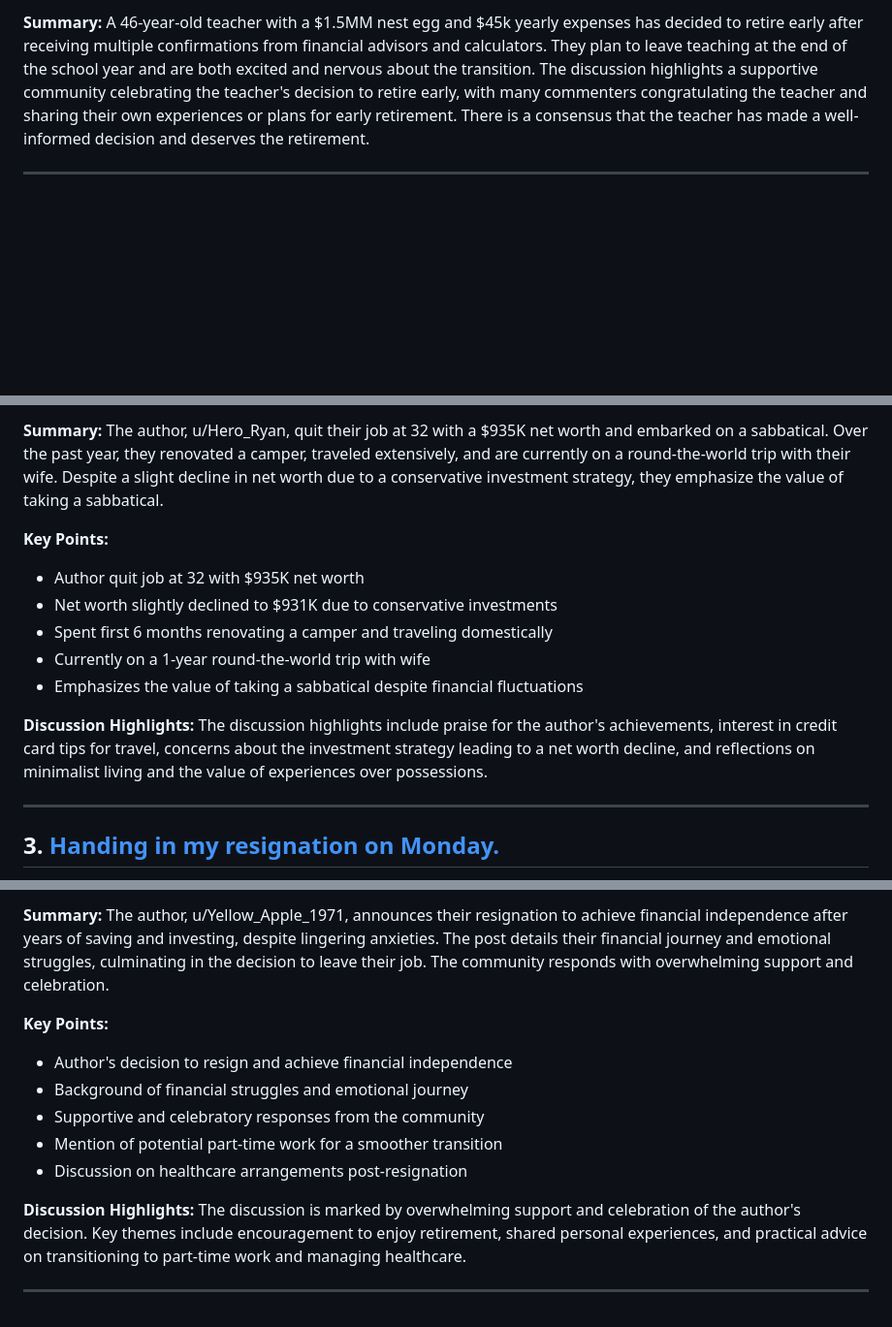
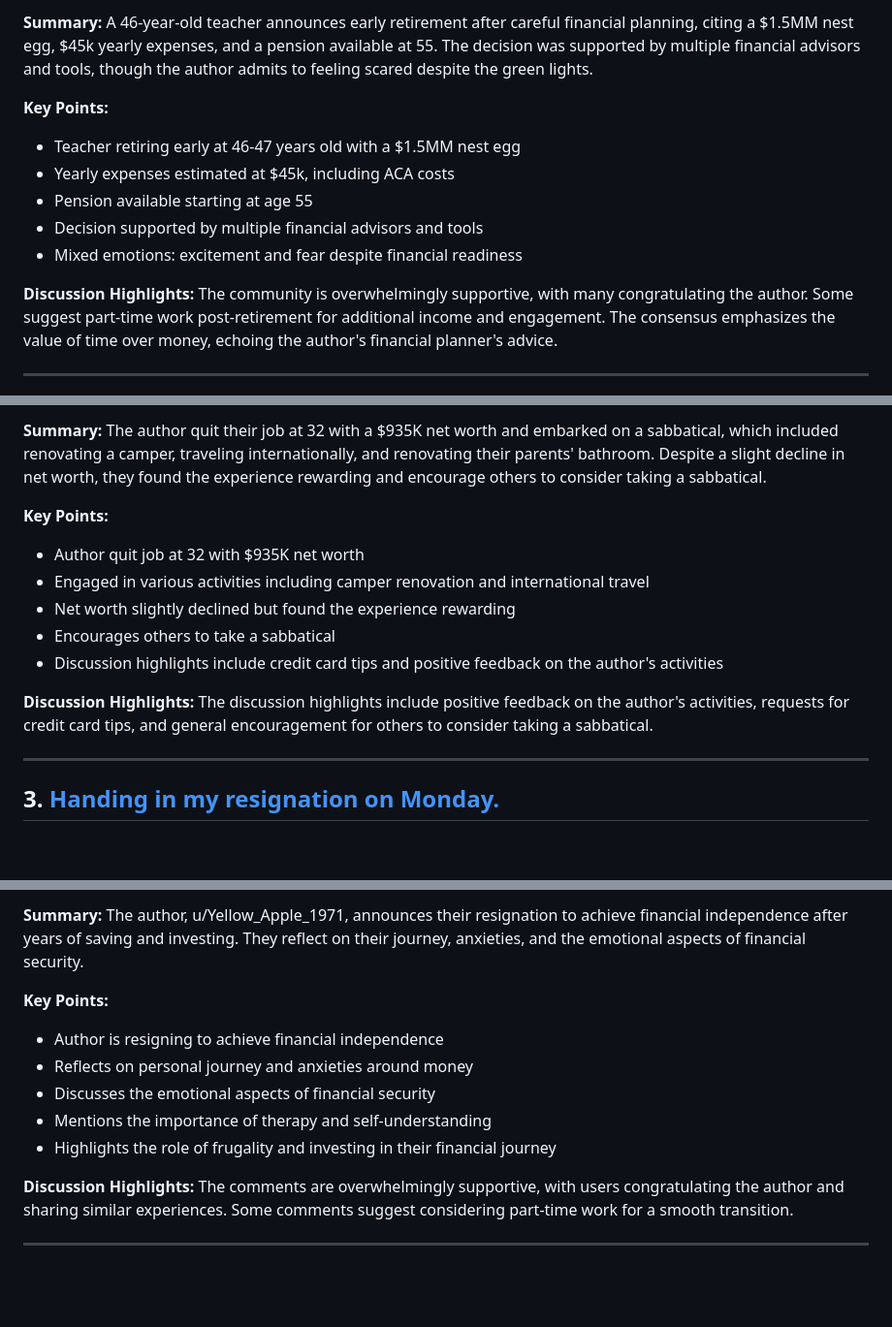
Before and after one commit to PXMYH/reddit-digest, a Markdown page: digest/financialindependence-week.md, 3 parts joined by grey strips. Shown at 97% size. Drawn GitHub-style; blank space fills up the shorter version.

Commit message:
chore: migrate digest financialindependence-week.md (2026-01-09)

```diff
--- a/digest/financialindependence-week.md
+++ b/digest/financialindependence-week.md
@@ -12,5 +12,14 @@
 
-**Summary:** A 46-year-old teacher with a $1.5MM nest egg and $45k yearly expenses has decided to retire early after receiving multiple confirmations from financial advisors and calculators. They plan to leave teaching at the end of the school year and are both excited and nervous about the transition. The discussion highlights a supportive community celebrating the teacher's decision to retire early, with many commenters congratulating the teacher and sharing their own experiences or plans for early retirement. There is a consensus that the teacher has made a well-informed decision and deserves the retirement.
+**Summary:** A 46-year-old teacher announces early retirement after careful financial planning, citing a $1.5MM nest egg, $45k yearly expenses, and a pension available at 55. The decision was supported by multiple financial advisors and tools, though the author admits to feeling scared despite the green lights.
+
+**Key Points:**
+- Teacher retiring early at 46-47 years old with a $1.5MM nest egg
+- Yearly expenses estimated at $45k, including ACA costs
+- Pension available starting at age 55
+- Decision supported by multiple financial advisors and tools
+- Mixed emotions: excitement and fear despite financial readiness
+
+**Discussion Highlights:** The community is overwhelmingly supportive, with many congratulating the author. Some suggest part-time work post-retirement for additional income and engagement. The consensus emphasizes the value of time over money, echoing the author's financial planner's advice.
 
 ---
 
@@ -20,14 +29,14 @@
 
-**Summary:** The author, u/Hero_Ryan, quit their job at 32 with a $935K net worth and embarked on a sabbatical. Over the past year, they renovated a camper, traveled extensively, and are currently on a round-the-world trip with their wife. Despite a slight decline in net worth due to a conservative investment strategy, they emphasize the value of taking a sabbatical.
+**Summary:** The author quit their job at 32 with a $935K net worth and embarked on a sabbatical, which included renovating a camper, traveling internationally, and renovating their parents' bathroom. Despite a slight decline in net worth, they found the experience rewarding and encourage others to consider taking a sabbatical.
 
 **Key Points:**
 - Author quit job at 32 with $935K net worth
-- Net worth slightly declined to $931K due to conservative investments
-- Spent first 6 months renovating a camper and traveling domestically
-- Currently on a 1-year round-the-world trip with wife
-- Emphasizes the value of taking a sabbatical despite financial fluctuations
+- Engaged in various activities including camper renovation and international travel
+- Net worth slightly declined but found the experience rewarding
+- Encourages others to take a sabbatical
+- Discussion highlights include credit card tips and positive feedback on the author's activities
 
-**Discussion Highlights:** The discussion highlights include praise for the author's achievements, interest in credit card tips for travel, concerns about the investment strategy leading to a net worth decline, and reflections on minimalist living and the value of experiences over possessions.
+**Discussion Highlights:** The discussion highlights include positive feedback on the author's activities, requests for credit card tips, and general encouragement for others to consider taking a sabbatical.
 
 ---
 
@@ -37,13 +46,13 @@
 
-**Summary:** The author, u/Yellow_Apple_1971, announces their resignation to achieve financial independence after years of saving and investing, despite lingering anxieties. The post details their financial journey and emotional struggles, culminating in the decision to leave their job. The community responds with overwhelming support and celebration.
+**Summary:** The author, u/Yellow_Apple_1971, announces their resignation to achieve financial independence after years of saving and investing. They reflect on their journey, anxieties, and the emotional aspects of financial security.
 
 **Key Points:**
-- Author's decision to resign and achieve financial independence
-- Background of financial struggles and emotional journey
-- Supportive and celebratory responses from the community
-- Mention of potential part-time work for a smoother transition
-- Discussion on healthcare arrangements post-resignation
+- Author is resigning to achieve financial independence
+- Reflects on personal journey and anxieties around money
+- Discusses the emotional aspects of financial security
+- Mentions the importance of therapy and self-understanding
+- Highlights the role of frugality and investing in their financial journey
 
-**Discussion Highlights:** The discussion is marked by overwhelming support and celebration of the author's decision. Key themes include encouragement to enjoy retirement, shared personal experiences, and practical advice on transitioning to part-time work and managing healthcare.
+**Discussion Highlights:** The comments are overwhelmingly supportive, with users congratulating the author and sharing similar experiences. Some comments suggest considering part-time work for a smooth transition.
 
 ---
```
Also changed, not shown: other parts of digest/financialindependence-week.md (+4 -4 lines).
